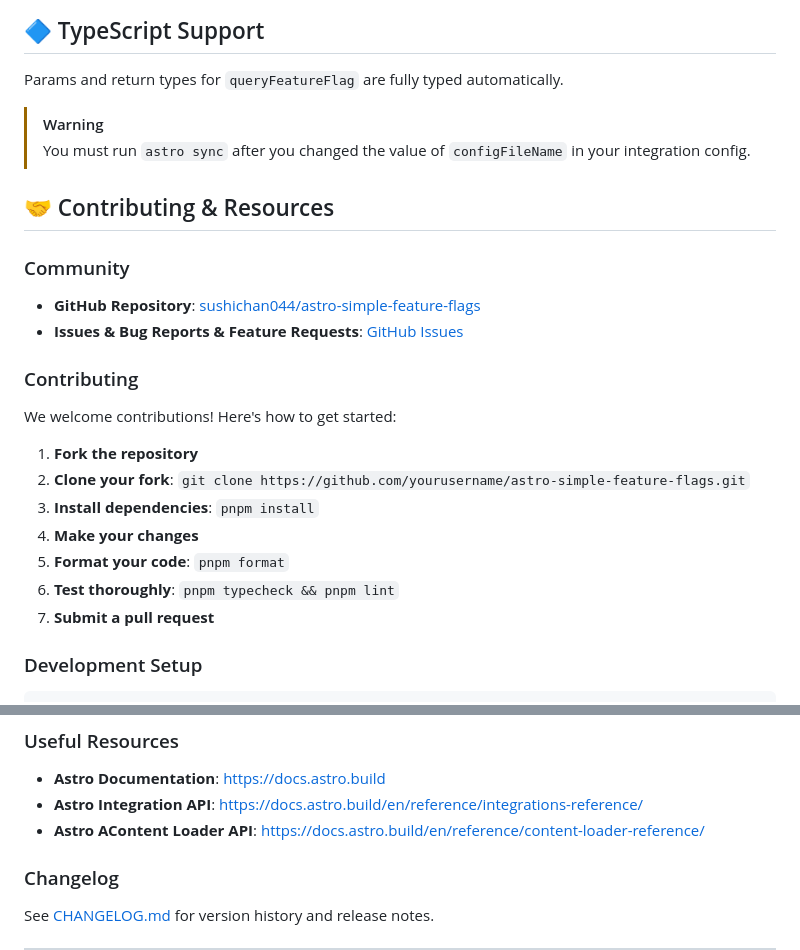
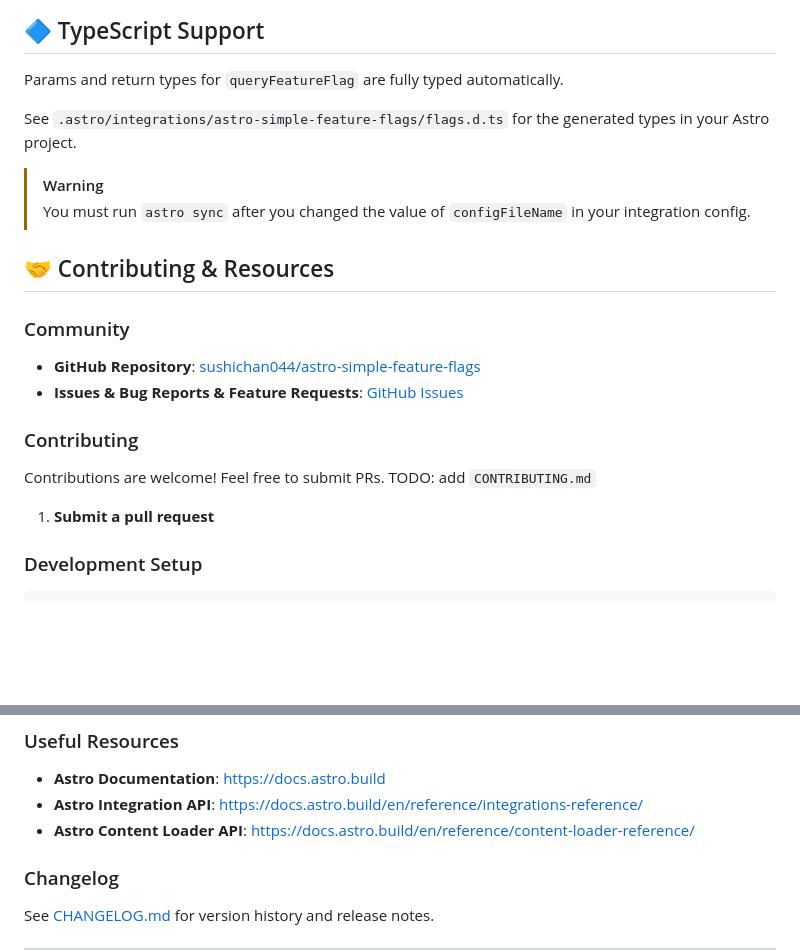
Before and after one commit to sushichan044/astro-simple-feature-flags, a Markdown page: packages/astro-simple-feature-flags/README.md, 2 parts joined by grey strips. GitHub-like rendering; blank space fills up the shorter version.

Commit message:
docs: update README

```diff
--- a/packages/astro-simple-feature-flags/README.md
+++ b/packages/astro-simple-feature-flags/README.md
@@ -190,6 +190,8 @@ Set custom Vite modes for different deployment targets:
 
 Params and return types for `queryFeatureFlag` are fully typed automatically.
 
+See `.astro/integrations/astro-simple-feature-flags/flags.d.ts` for the generated types in your Astro project.
+
 > [!WARNING]
 > You must run `astro sync` after you changed the value of `configFileName` in your integration config.
 
@@ -202,15 +204,9 @@ Params and return types for `queryFeatureFlag` are fully typed automatically.
 
 ### Contributing
 
-We welcome contributions! Here's how to get started:
+Contributions are welcome! Feel free to submit PRs. TODO: add `CONTRIBUTING.md`
 
-1. **Fork the repository**
-2. **Clone your fork**: `git clone https://github.com/yourusername/astro-simple-feature-flags.git`
-3. **Install dependencies**: `pnpm install`
-4. **Make your changes**
-5. **Format your code**: `pnpm format`
-6. **Test thoroughly**: `pnpm typecheck && pnpm lint`
-7. **Submit a pull request**
+1. **Submit a pull request**
 
 ### Development Setup
 
@@ -233,7 +229,7 @@ pnpm --filter @repo/playgrounds-simple-flag dev
 
 - **Astro Documentation**: <https://docs.astro.build>
 - **Astro Integration API**: <https://docs.astro.build/en/reference/integrations-reference/>
-- **Astro AContent Loader API**: <https://docs.astro.build/en/reference/content-loader-reference/>
+- **Astro Content Loader API**: <https://docs.astro.build/en/reference/content-loader-reference/>
 
 ### Changelog
 
```
Also changed, not shown: README.md (added, +6 -0 lines).
